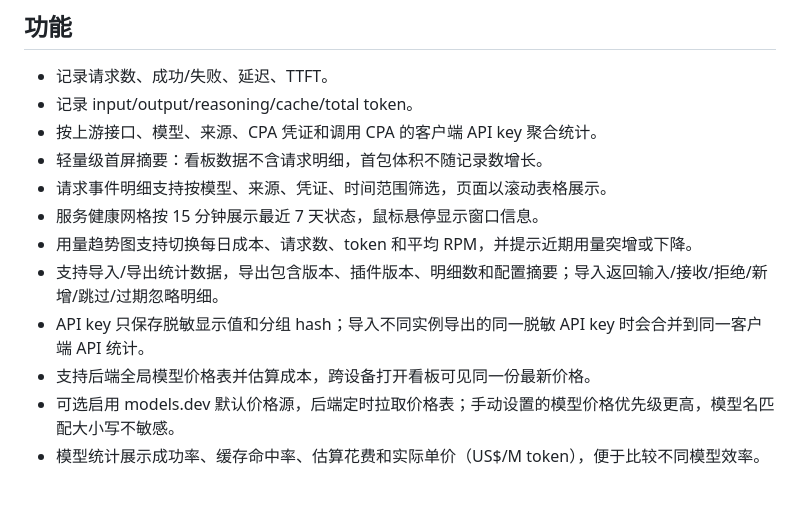
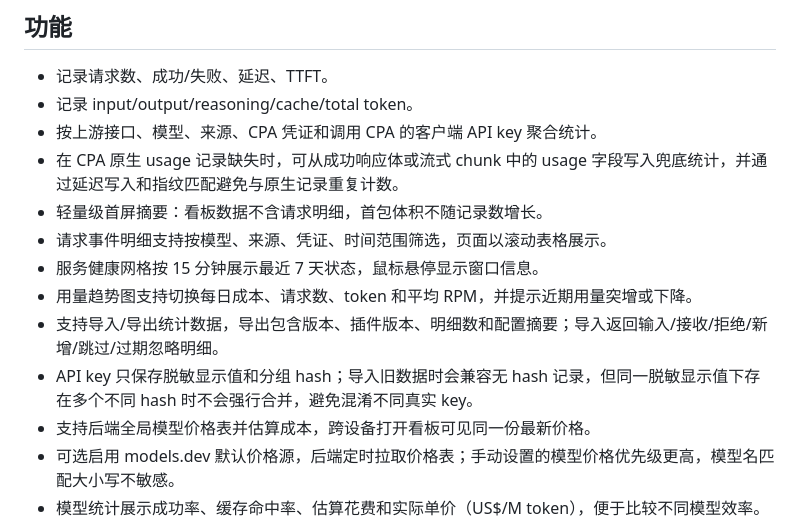
Before and after one commit to zduu/cpa-usage-plugin, a Markdown page: README.md, the part around the change. GitHub-like rendering; blank space fills up the shorter version.

```diff
--- a/README.md
+++ b/README.md
@@ -11,12 +11,13 @@ CPA 用量统计插件，用于在 CLIProxyAPI/CPA v7 插件系统中记录请
 - 记录请求数、成功/失败、延迟、TTFT。
 - 记录 input/output/reasoning/cache/total token。
 - 按上游接口、模型、来源、CPA 凭证和调用 CPA 的客户端 API key 聚合统计。
+- 在 CPA 原生 usage 记录缺失时，可从成功响应体或流式 chunk 中的 usage 字段写入兜底统计，并通过延迟写入和指纹匹配避免与原生记录重复计数。
 - 轻量级首屏摘要：看板数据不含请求明细，首包体积不随记录数增长。
 - 请求事件明细支持按模型、来源、凭证、时间范围筛选，页面以滚动表格展示。
 - 服务健康网格按 15 分钟展示最近 7 天状态，鼠标悬停显示窗口信息。
 - 用量趋势图支持切换每日成本、请求数、token 和平均 RPM，并提示近期用量突增或下降。
 - 支持导入/导出统计数据，导出包含版本、插件版本、明细数和配置摘要；导入返回输入/接收/拒绝/新增/跳过/过期忽略明细。
-- API key 只保存脱敏显示值和分组 hash；导入不同实例导出的同一脱敏 API key 时会合并到同一客户端 API 统计。
+- API key 只保存脱敏显示值和分组 hash；导入旧数据时会兼容无 hash 记录，但同一脱敏显示值下存在多个不同 hash 时不会强行合并，避免混淆不同真实 key。
 - 支持后端全局模型价格表并估算成本，跨设备打开看板可见同一份最新价格。
 - 可选启用 models.dev 默认价格源，后端定时拉取价格表；手动设置的模型价格优先级更高，模型名匹配大小写不敏感。
 - 模型统计展示成功率、缓存命中率、估算花费和实际单价（US$/M token），便于比较不同模型效率。
```
Also changed, not shown: docs/guides/cpa-usage.md (+6 -4 lines), docs/releases/changelog.md (+6 -2 lines).
